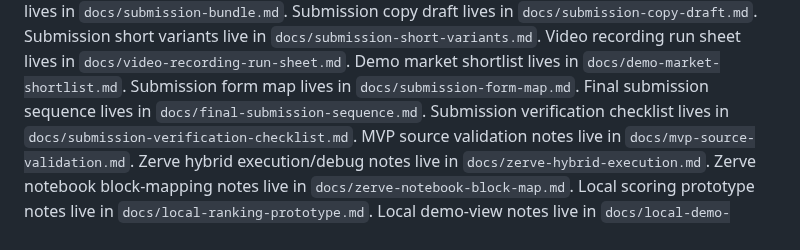
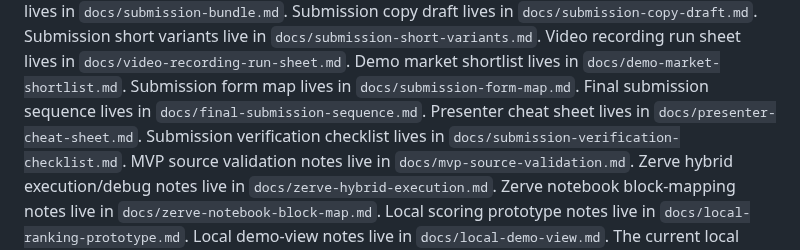
Before and after one commit to niekcandaele/Market-mispricing-radar, a Markdown page: README.md, the part around the change. Rendered like a GitHub page.

Commit message:
Add presenter cheat sheet (#77)

```diff
--- a/README.md
+++ b/README.md
@@ -20,6 +20,7 @@ Video recording run sheet lives in `docs/video-recording-run-sheet.md`.
 Demo market shortlist lives in `docs/demo-market-shortlist.md`.
 Submission form map lives in `docs/submission-form-map.md`.
 Final submission sequence lives in `docs/final-submission-sequence.md`.
+Presenter cheat sheet lives in `docs/presenter-cheat-sheet.md`.
 Submission verification checklist lives in `docs/submission-verification-checklist.md`.
 MVP source validation notes live in `docs/mvp-source-validation.md`.
 Zerve hybrid execution/debug notes live in `docs/zerve-hybrid-execution.md`.
```
Also changed, not shown: docs/presenter-cheat-sheet.md (added, +80 -0 lines), docs/submission-bundle.md (+4 -0 lines).
